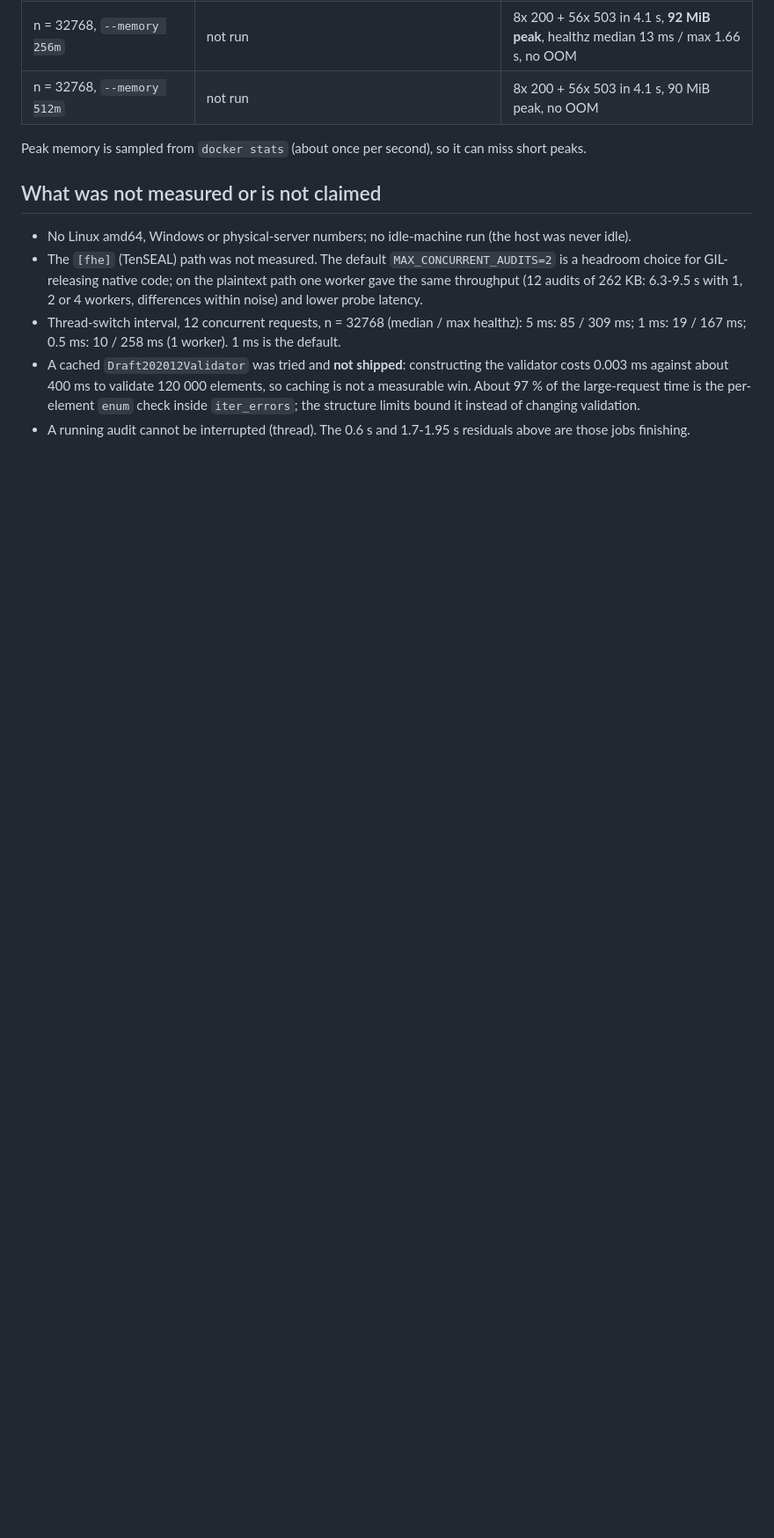
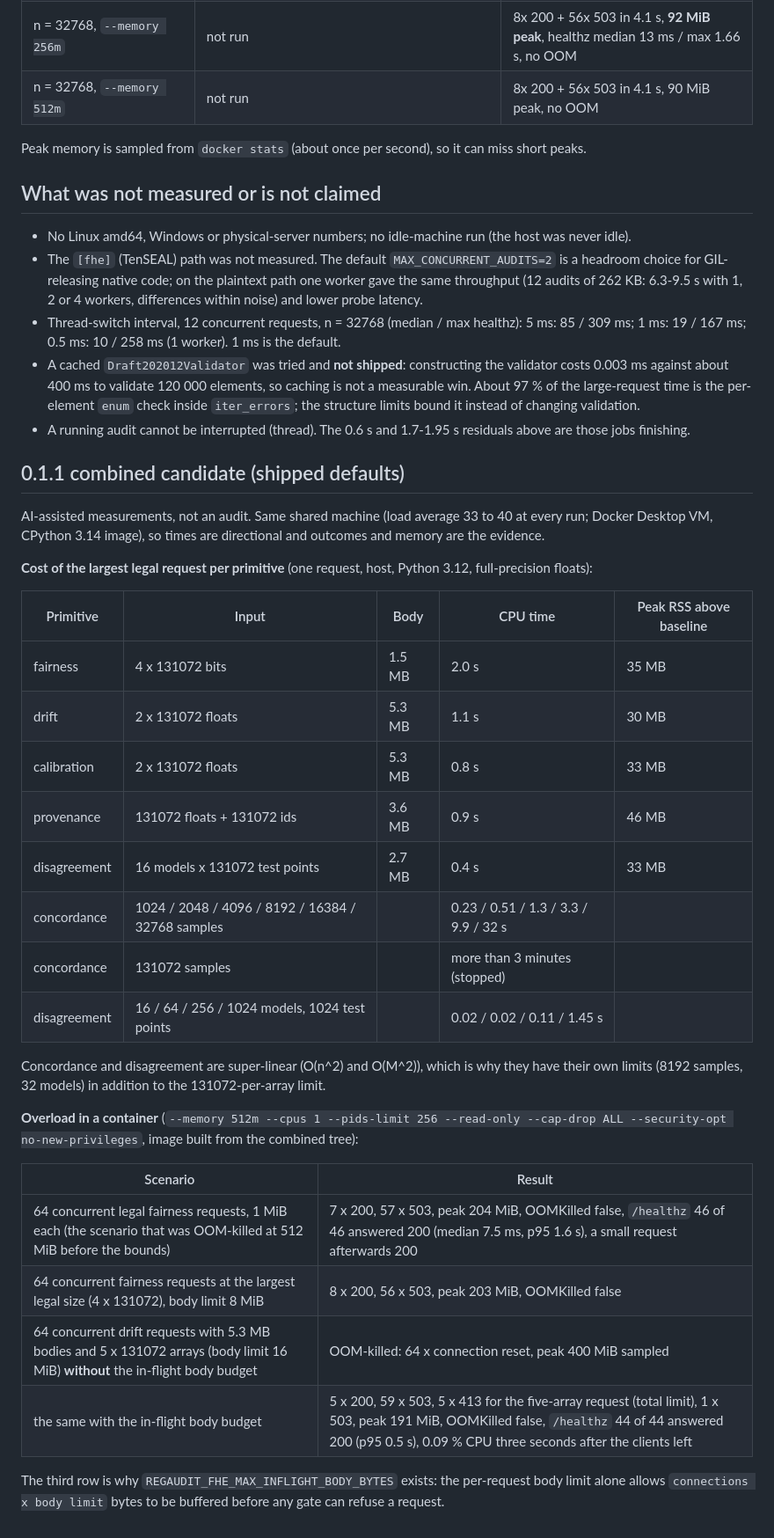
Before and after one commit to BAder82t/regaudit-fhe, a Markdown page: docs/RESOURCE_BOUNDS_MEASUREMENTS.md, the part around one of its changes. Shown at 88% size. Rendered like a GitHub page; blank space fills up the shorter version.

```diff
--- a/docs/RESOURCE_BOUNDS_MEASUREMENTS.md
+++ b/docs/RESOURCE_BOUNDS_MEASUREMENTS.md
@@ -69,3 +74,37 @@ Peak memory is sampled from `docker stats` (about once per second), so it can mi
   about 400 ms to validate 120 000 elements, so caching is not a measurable win. About 97 % of the large-request time
   is the per-element `enum` check inside `iter_errors`; the structure limits bound it instead of changing validation.
 - A running audit cannot be interrupted (thread). The 0.6 s and 1.7-1.95 s residuals above are those jobs finishing.
+
+## 0.1.1 combined candidate (shipped defaults)
+
+AI-assisted measurements, not an audit. Same shared machine (load average 33 to 40 at every run; Docker Desktop
+VM, CPython 3.14 image), so times are directional and outcomes and memory are the evidence.
+
+**Cost of the largest legal request per primitive** (one request, host, Python 3.12, full-precision floats):
+
+| Primitive | Input | Body | CPU time | Peak RSS above baseline |
+| --- | --- | --- | --- | --- |
+| fairness | 4 x 131072 bits | 1.5 MB | 2.0 s | 35 MB |
+| drift | 2 x 131072 floats | 5.3 MB | 1.1 s | 30 MB |
+| calibration | 2 x 131072 floats | 5.3 MB | 0.8 s | 33 MB |
+| provenance | 131072 floats + 131072 ids | 3.6 MB | 0.9 s | 46 MB |
+| disagreement | 16 models x 131072 test points | 2.7 MB | 0.4 s | 33 MB |
+| concordance | 1024 / 2048 / 4096 / 8192 / 16384 / 32768 samples | | 0.23 / 0.51 / 1.3 / 3.3 / 9.9 / 32 s | |
+| concordance | 131072 samples | | more than 3 minutes (stopped) | |
+| disagreement | 16 / 64 / 256 / 1024 models, 1024 test points | | 0.02 / 0.02 / 0.11 / 1.45 s | |
+
+Concordance and disagreement are super-linear (O(n^2) and O(M^2)), which is why they have their own limits
+(8192 samples, 32 models) in addition to the 131072-per-array limit.
+
+**Overload in a container** (`--memory 512m --cpus 1 --pids-limit 256 --read-only --cap-drop ALL
+--security-opt no-new-privileges`, image built from the combined tree):
+
+| Scenario | Result |
+| --- | --- |
+| 64 concurrent legal fairness requests, 1 MiB each (the scenario that was OOM-killed at 512 MiB before the bounds) | 7 x 200, 57 x 503, peak 204 MiB, OOMKilled false, `/healthz` 46 of 46 answered 200 (median 7.5 ms, p95 1.6 s), a small request afterwards 200 |
+| 64 concurrent fairness requests at the largest legal size (4 x 131072), body limit 8 MiB | 8 x 200, 56 x 503, peak 203 MiB, OOMKilled false |
+| 64 concurrent drift requests with 5.3 MB bodies and 5 x 131072 arrays (body limit 16 MiB) **without** the in-flight body budget | OOM-killed: 64 x connection reset, peak 400 MiB sampled |
+| the same with the in-flight body budget | 5 x 200, 59 x 503, 5 x 413 for the five-array request (total limit), 1 x 503, peak 191 MiB, OOMKilled false, `/healthz` 44 of 44 answered 200 (p95 0.5 s), 0.09 % CPU three seconds after the clients left |
+
+The third row is why `REGAUDIT_FHE_MAX_INFLIGHT_BODY_BYTES` exists: the per-request body limit alone allows
+`connections x body limit` bytes to be buffered before any gate can refuse a request.
```
Also changed, not shown: other parts of docs/RESOURCE_BOUNDS_MEASUREMENTS.md (+5 -0 lines), CHANGELOG.md (+49 -23 lines), docs/DEPLOYMENT.md (+7 -0 lines).
